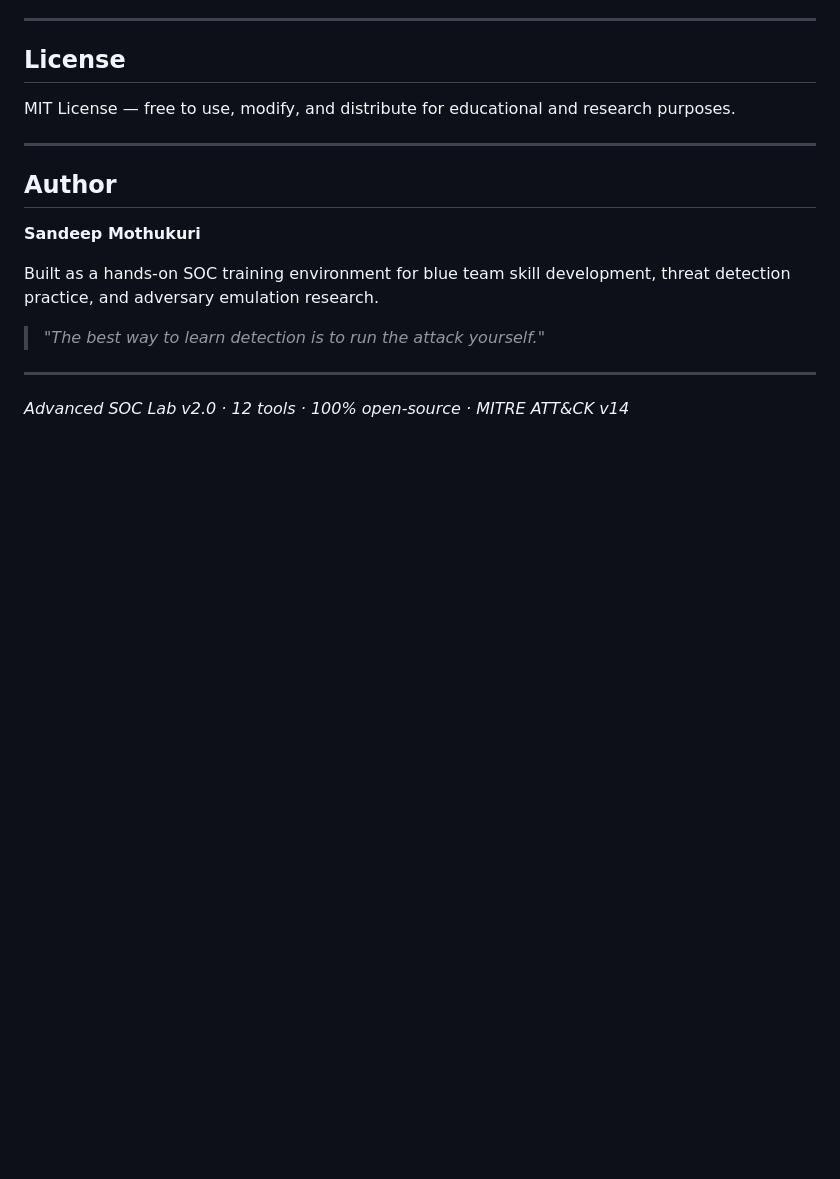
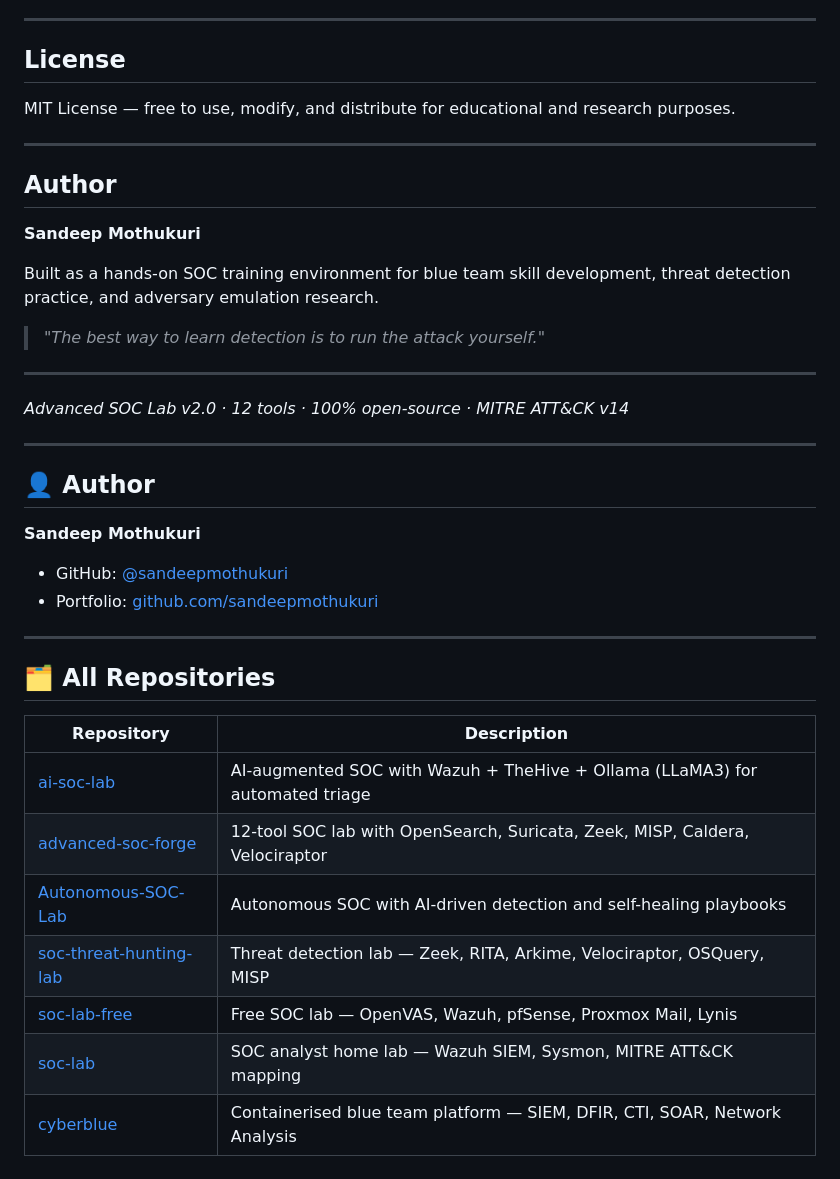
Before and after one commit to sandeepmothukuri/advanced-soc-forge, a Markdown page: README.md, the part around the change. GitHub-like rendering; blank space fills up the shorter version.

Commit message:
Add author and all-repos section

```diff
--- a/README.md
+++ b/README.md
@@ -504,3 +504,26 @@ Built as a hands-on SOC training environment for blue team skill development, th
 ---
 
 *Advanced SOC Lab v2.0 · 12 tools · 100% open-source · MITRE ATT&CK v14*
+
+
+---
+
+## 👤 Author
+
+**Sandeep Mothukuri**
+- GitHub: [@sandeepmothukuri](https://github.com/sandeepmothukuri)
+- Portfolio: [github.com/sandeepmothukuri](https://github.com/sandeepmothukuri)
+
+---
+
+## 🗂️ All Repositories
+
+| Repository | Description |
+|---|---|
+| [ai-soc-lab](https://github.com/sandeepmothukuri/ai-soc-lab) | AI-augmented SOC with Wazuh + TheHive + Ollama (LLaMA3) for automated triage |
+| [advanced-soc-forge](https://github.com/sandeepmothukuri/advanced-soc-forge) | 12-tool SOC lab with OpenSearch, Suricata, Zeek, MISP, Caldera, Velociraptor |
+| [Autonomous-SOC-Lab](https://github.com/sandeepmothukuri/Autonomous-SOC-Lab) | Autonomous SOC with AI-driven detection and self-healing playbooks |
+| [soc-threat-hunting-lab](https://github.com/sandeepmothukuri/soc-threat-hunting-lab) | Threat detection lab — Zeek, RITA, Arkime, Velociraptor, OSQuery, MISP |
+| [soc-lab-free](https://github.com/sandeepmothukuri/soc-lab-free) | Free SOC lab — OpenVAS, Wazuh, pfSense, Proxmox Mail, Lynis |
+| [soc-lab](https://github.com/sandeepmothukuri/soc-lab) | SOC analyst home lab — Wazuh SIEM, Sysmon, MITRE ATT&CK mapping |
+| [cyberblue](https://github.com/sandeepmothukuri/cyberblue) | Containerised blue team platform — SIEM, DFIR, CTI, SOAR, Network Analysis |
```
